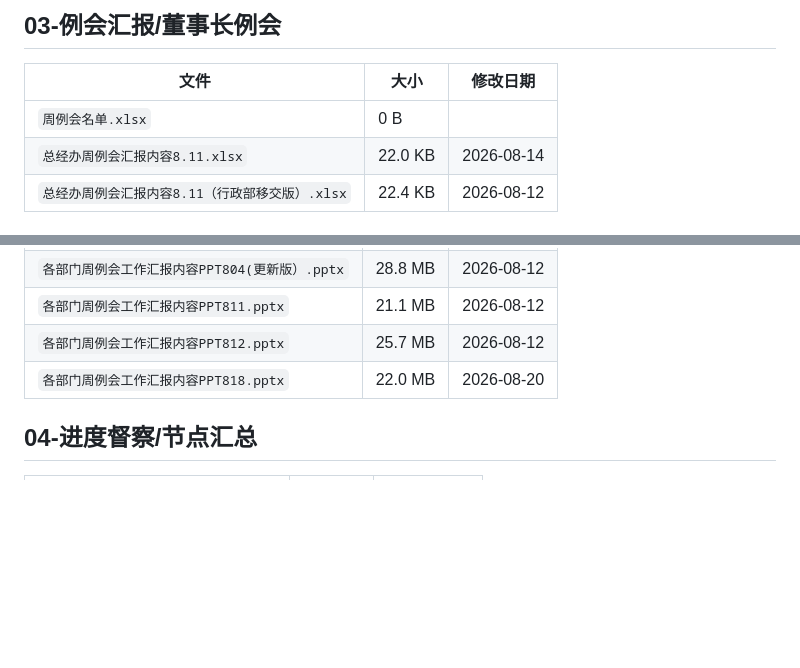
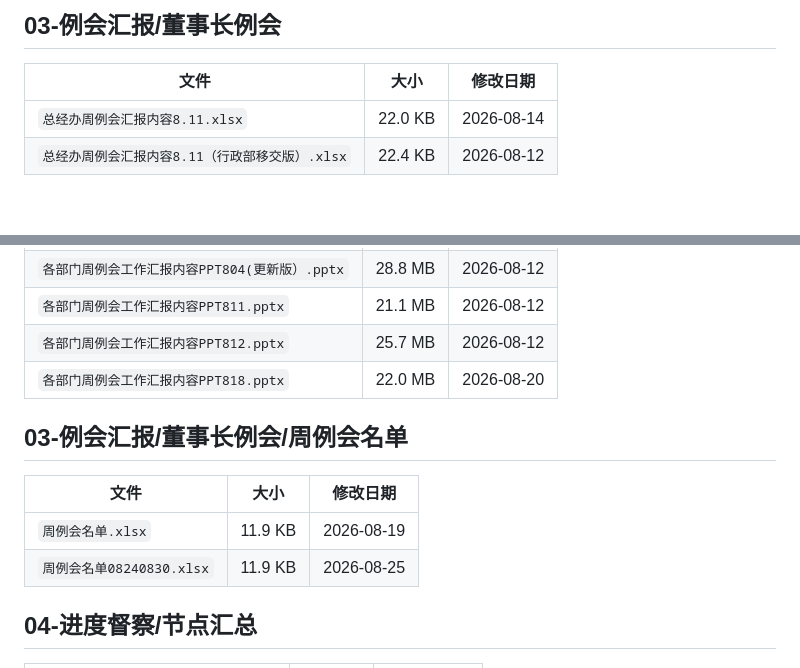
Before and after one commit to annypay/kemeizhiye, a Markdown page: INDEX.md, 2 parts joined by grey strips. Rendered like a GitHub page; blank space fills up the shorter version.

```diff
--- a/INDEX.md
+++ b/INDEX.md
@@ -221,7 +231,6 @@
 
 | 文件 | 大小 | 修改日期 |
 |------|------|----------|
-| `周例会名单.xlsx` | 0 B |  |
 | `总经办周例会汇报内容8.11.xlsx` | 22.0 KB | 2026-08-14 |
 | `总经办周例会汇报内容8.11（行政部移交版）.xlsx` | 22.4 KB | 2026-08-12 |
 
@@ -277,6 +300,13 @@
 | `各部门周例会工作汇报内容PPT811.pptx` | 21.1 MB | 2026-08-12 |
 | `各部门周例会工作汇报内容PPT812.pptx` | 25.7 MB | 2026-08-12 |
 | `各部门周例会工作汇报内容PPT818.pptx` | 22.0 MB | 2026-08-20 |
+
+## 03-例会汇报/董事长例会/周例会名单
+
+| 文件 | 大小 | 修改日期 |
+|------|------|----------|
+| `周例会名单.xlsx` | 11.9 KB | 2026-08-19 |
+| `周例会名单08240830.xlsx` | 11.9 KB | 2026-08-25 |
 
 ## 04-进度督察/节点汇总
 
```
Also changed, not shown: other parts of INDEX.md (+28 -4 lines).
